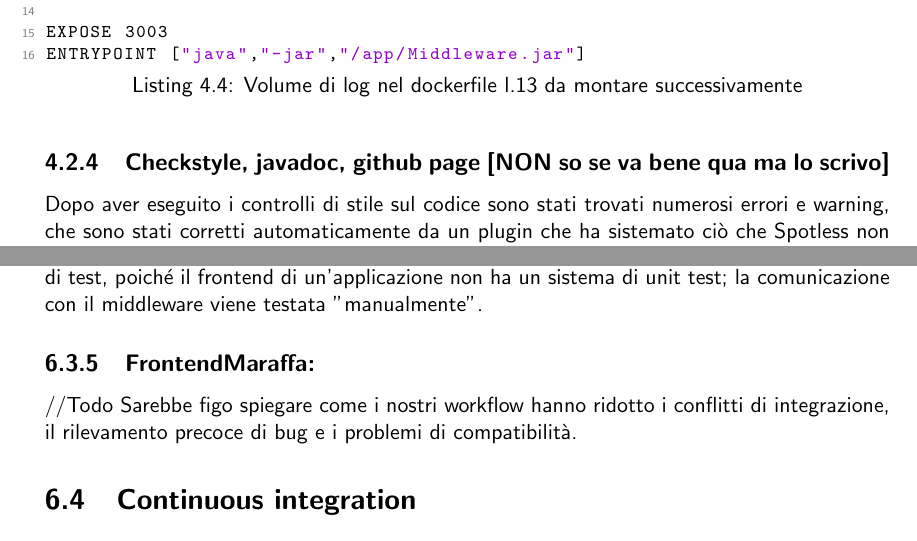
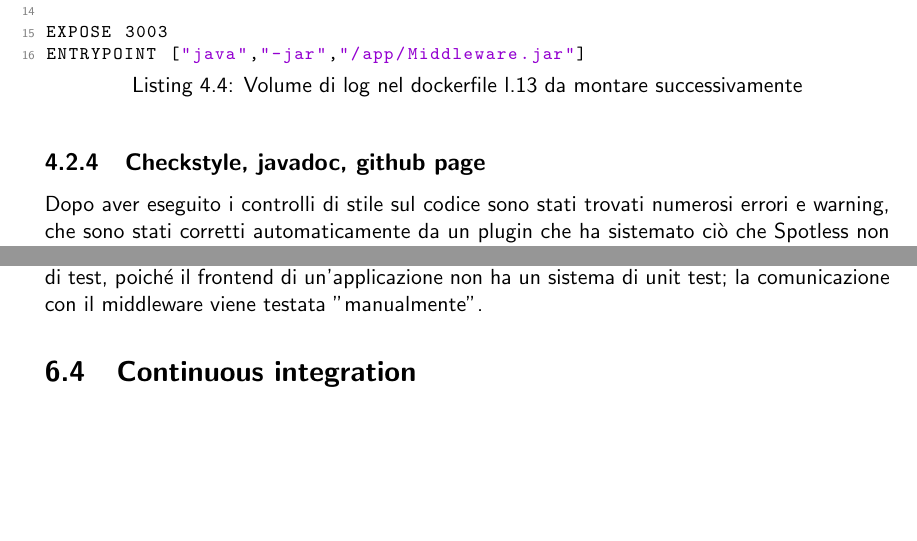
Before and after one commit to mega2799/DS-FinalReport-MaraffaOnline, a LaTeX thesis (report/main.tex, which reads report/chapters/DevOps.tex, report/chapters/implementazione.tex): two parts of pages 21 and 32 of 42, joined at a grey line, cut so that both start at the same text, the shorter picture padded with empty space. Compiled offline with pdfLaTeX.

Commit message:
doc: fixed typos

```diff
--- a/report/chapters/DevOps.tex
+++ b/report/chapters/DevOps.tex
@@ -112,9 +112,6 @@ La repository di frontend è stata implementata in Angular, quindi il workflow
 
 
 
-\subsection{FrontendMaraffa:} //Todo
-Sarebbe figo spiegare come i nostri workflow hanno ridotto i conflitti di integrazione, il rilevamento precoce di bug e i problemi di compatibilità.
-
 
 \section{Continuous integration}
 Per migliorare la qualità del software e velocizzare il processo di sviluppo, è stata implementata la Continuous Integration.
--- a/report/chapters/implementazione.tex
+++ b/report/chapters/implementazione.tex
@@ -166,7 +166,7 @@ ENTRYPOINT ["java","-jar","/app/Middleware.jar"]
 \end{lstlisting}
 
 
-\subsection{Checkstyle, javadoc, github page [NON so se va bene qua ma lo scrivo] }
+\subsection{Checkstyle, javadoc, github page }
 
 % Il componente middleware è stato sviluppato in Java e per garantire la qualità del codice sono stati utilizzati strumenti come Checkstyle e Spotless, come citato in \ref{code_quality}.
 Dopo aver eseguito i controlli di stile sul codice sono stati trovati numerosi errori e warning, che sono stati corretti automaticamente da un plugin che ha sistemato ciò che Spotless non era riuscito a correggere. Il plugin in questione è \href{https://github.com/openrewrite/rewrite}{\underline{OpenRewrite}}, che ha permesso di correggere molti errori e di risparmiare un lungo e noioso lavoro di correzione manuale.
```
